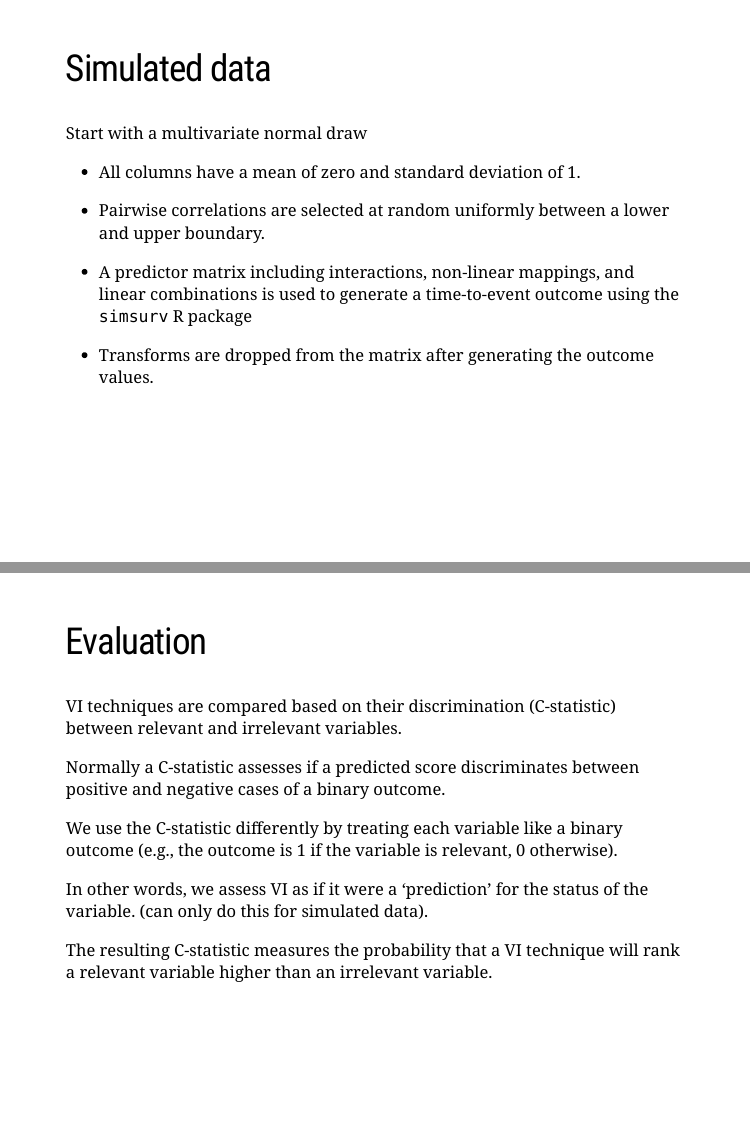
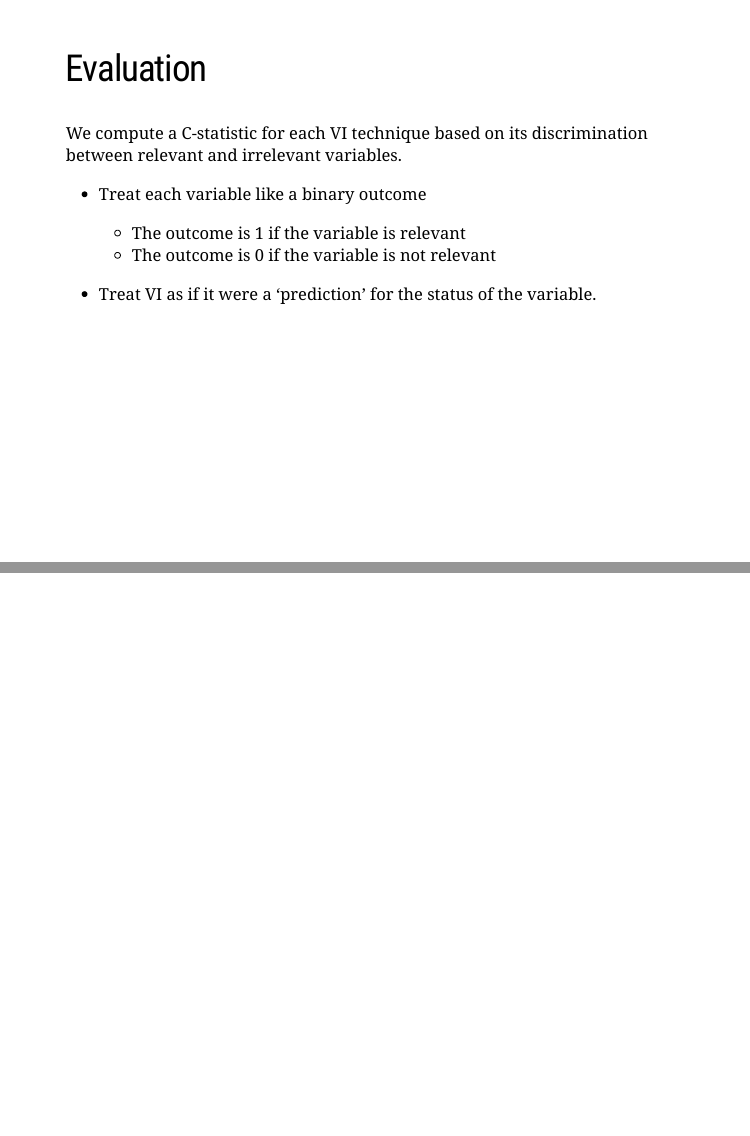
Before and after one commit to bcjaeger/aorsf-bench, an R Markdown document (docs/index.Rmd): pages 35 and 36 of 48 before the commit and pages 35 and 36 of 47 after it, joined at a grey line. Rendered offline with R 4.5, knitr and Pandoc, with nearby package versions; the code chunks are not run, so their results and figures are left out; the slides are laid out offline by our stand-in for remark.js, each with all of its steps uncovered, in fonts that may differ from those the slides ask for, and without slide numbers, shadows or browser add-ons.

```diff
--- a/docs/index.Rmd
+++ b/docs/index.Rmd
@@ -605,31 +605,17 @@
 
 ---
 
-## Simulated data
-
-Start with a multivariate normal draw
-
-- All columns have a mean of zero and standard deviation of 1.
-
-- Pairwise correlations are selected at random uniformly between a lower and upper boundary.
-
-- A predictor matrix including interactions, non-linear mappings, and linear combinations is used to generate a time-to-event outcome using the `simsurv` R package
-
-- Transforms are dropped from the matrix after generating the outcome values.
-
----
-
 ## Evaluation
 
-VI techniques are compared based on their discrimination (C-statistic) between relevant and irrelevant variables.
+We compute a C-statistic for each VI technique based on its discrimination between relevant and irrelevant variables.
 
-Normally a C-statistic assesses if a predicted score discriminates between positive and negative cases of a binary outcome.
+- Treat each variable like a binary outcome
 
-We use the C-statistic differently by treating each variable like a binary outcome (e.g., the outcome is 1 if the variable is relevant, 0 otherwise).
+    + The outcome is 1 if the variable is relevant
+    + The outcome is 0 if the variable is not relevant
 
-In other words, we assess VI as if it were a ‘prediction’ for the status of the variable. (can only do this for simulated data).
+- Treat VI as if it were a ‘prediction’ for the status of the variable.
 
-The resulting C-statistic measures the probability that a VI technique will rank a relevant variable higher than an irrelevant variable.
 
 ---
 
```
Also changed, not shown: _targets.R (+3 -8 lines), Rplots.pdf, docs/index.Rmd (2 more changed lines), 7 other files.
